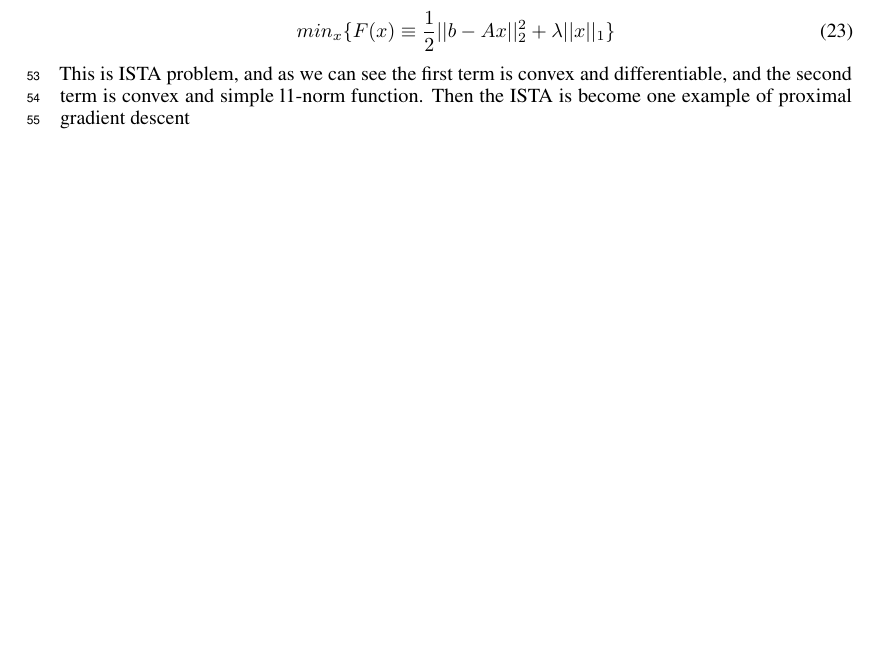
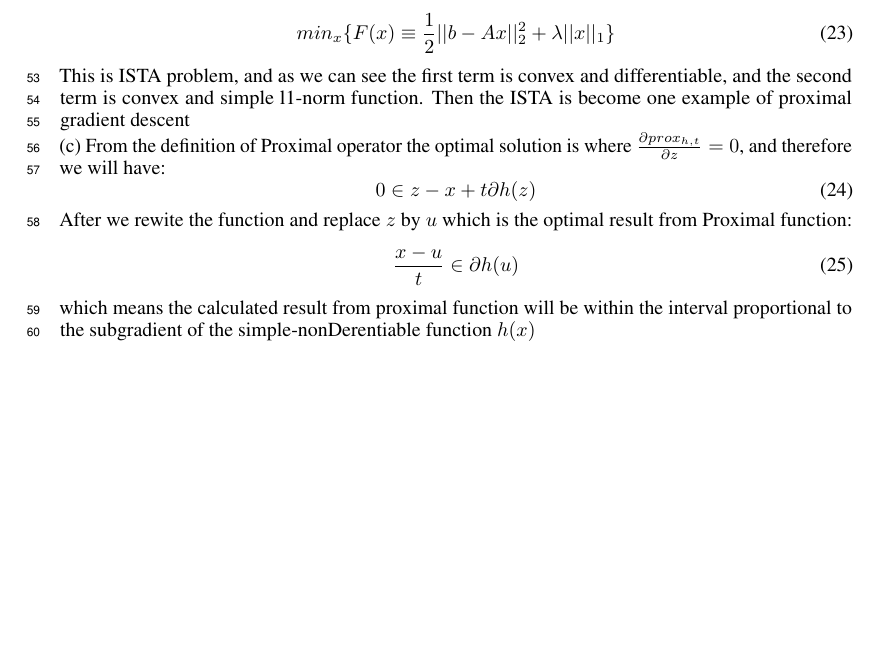
Before and after one commit to jfriend08/DeepLearning, a LaTeX problem sheet (assignment3/report/report.tex): part of page 3 of 3, cut so that both start at the same text, the shorter picture padded with empty space. Compiled offline with pdfLaTeX.

Commit message:
proximal c

```diff
--- a/assignment3/report/report.tex
+++ b/assignment3/report/report.tex
@@ -198,7 +198,16 @@ where $A$ is the blur operation, b is the known observed blured-signal. The way
 \begin{equation}
 min_x\{F(x) \equiv {1\over 2}||b-Ax||_2^2 + \lambda||x||_1\}
 \end{equation}
-This is ISTA problem, and as we can see the first term is convex and differentiable, and the second term is convex and simple l1-norm function. Then the ISTA is become one example of proximal gradient descent
+This is ISTA problem, and as we can see the first term is convex and differentiable, and the second term is convex and simple l1-norm function. Then the ISTA is become one example of proximal gradient descent\\
+(c) From the definition of Proximal operator the optimal solution is where ${\partial prox_{h,t}\over \partial z} = 0$, and therefore we will have:
+\begin{equation}
+0 \in z-x+t\partial h(z)
+\end{equation}
+After we rewite the function and replace $z$ by $u$ which is the optimal result from Proximal function:
+\begin{equation}
+{x-u \over t} \in \partial h(u)
+\end{equation}
+which means the calculated result from proximal function will be within the interval proportional to the subgradient of the simple-nonDerentiable function $h(x)$
 
 
 
```
Also changed, not shown: assignment3/report/report.pdf.
